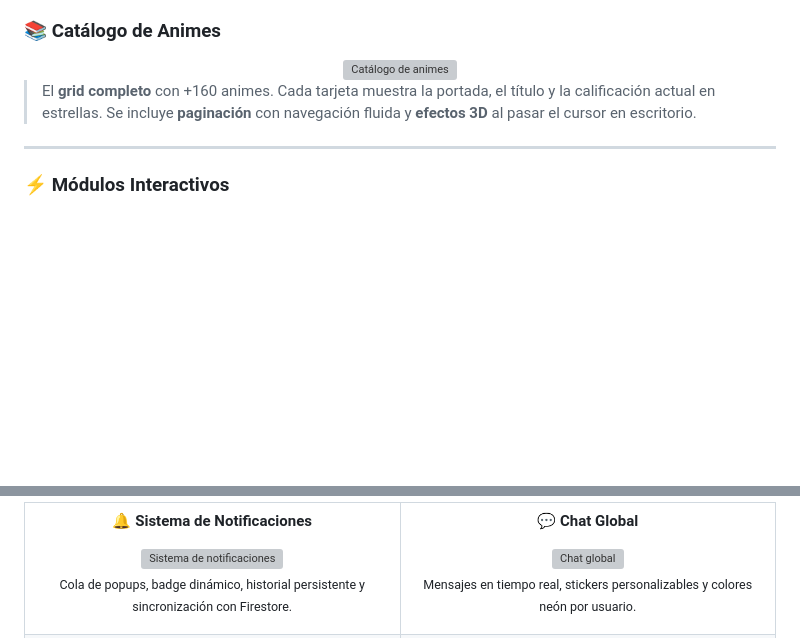
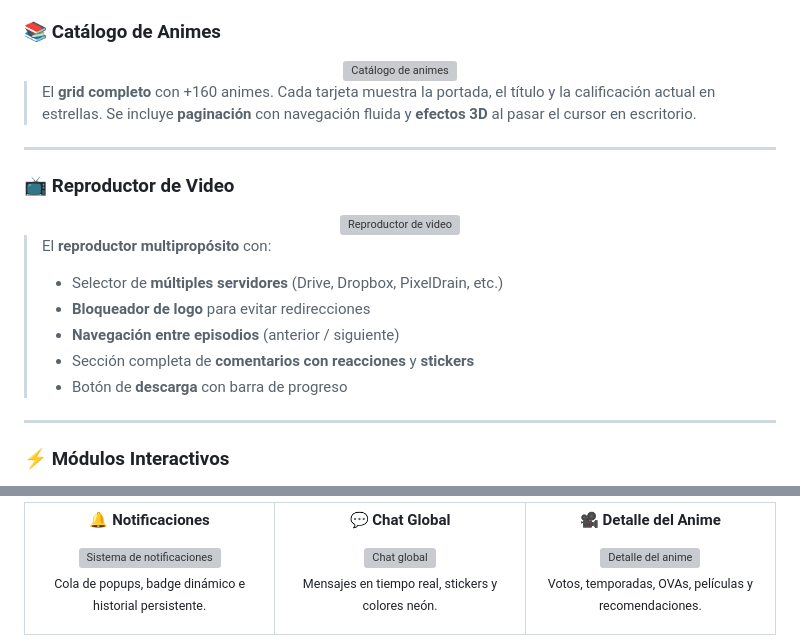
Before and after one commit to ArchinimeDev/Archinime, a Markdown page: README.md, 2 parts joined by grey strips. Rendered like a GitHub page; blank space fills up the shorter version; grey boxes are pictures that could not be loaded.

```diff
--- a/README.md
+++ b/README.md
@@ -182,6 +182,21 @@ Todo está construido con **JavaScript puro + Firebase**, sin frameworks pesados
 
 ---
 
+### 📺 Reproductor de Video
+
+<div align="center">
+  <img src="https://cdn.jsdelivr.net/gh/Archinime/Banners@main/video.png" alt="Reproductor de video" width="100%" />
+</div>
+
+> El **reproductor multipropósito** con:
+> - Selector de **múltiples servidores** (Drive, Dropbox, PixelDrain, etc.)
+> - **Bloqueador de logo** para evitar redirecciones
+> - **Navegación entre episodios** (anterior / siguiente)
+> - Sección completa de **comentarios con reacciones** y **stickers**
+> - Botón de **descarga** con barra de progreso
+
+---
+
 ### ⚡ Módulos Interactivos
 
 <div align="center">
@@ -192,10 +207,10 @@ Todo está construido con **JavaScript puro + Firebase**, sin frameworks pesados
 
-**🔔 Sistema de Notificaciones**
+**🔔 Notificaciones**
 
 <a href="https://cdn.jsdelivr.net/gh/Archinime/Banners@main/notificaciones.png" target="_blank">
   <img src="https://cdn.jsdelivr.net/gh/Archinime/Banners@main/notificaciones.png" alt="Sistema de notificaciones" width="100%" />
 </a>
 
-<sub>Cola de popups, badge dinámico, historial persistente y sincronización con Firestore.</sub>
+<sub>Cola de popups, badge dinámico e historial persistente.</sub>
 
 </td>
```
Also changed, not shown: other parts of README.md (+6 -19 lines).
